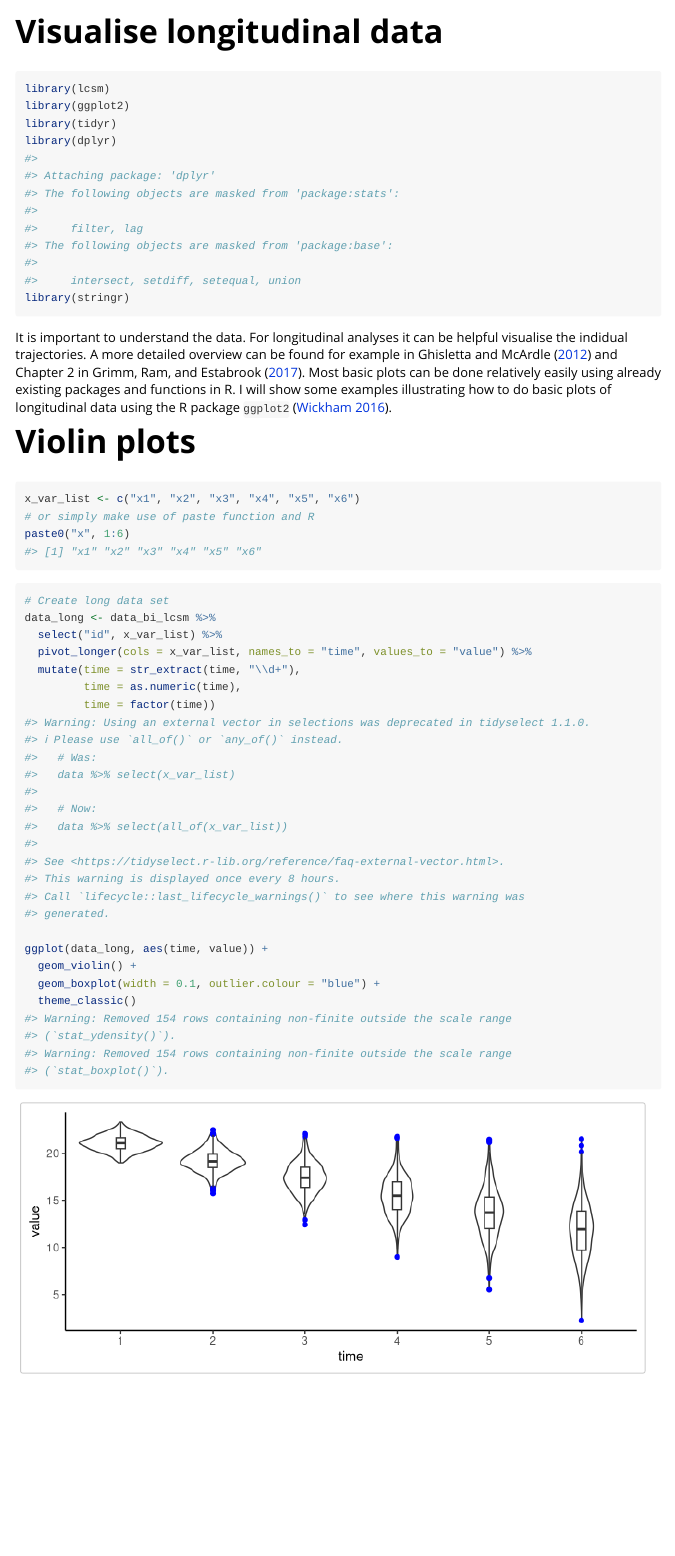
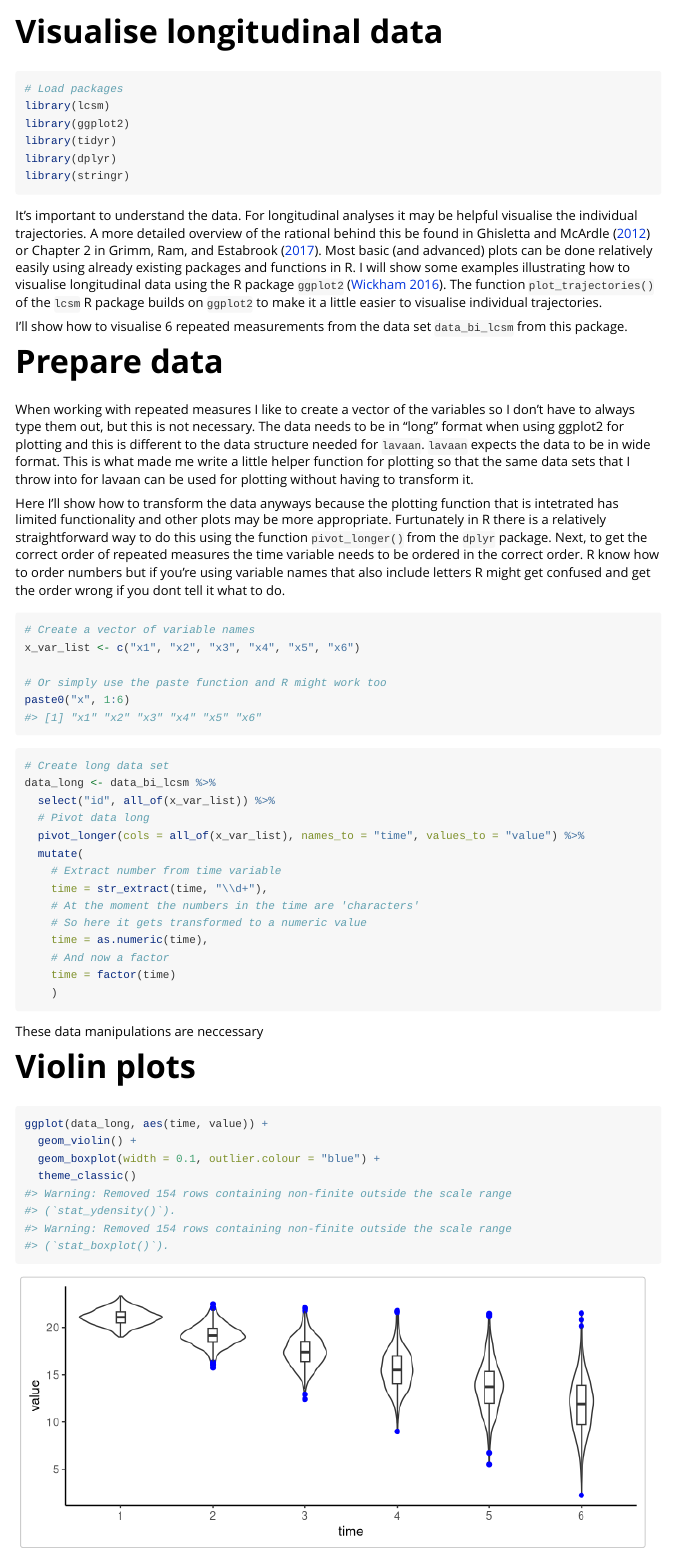
Before and after one commit to milanwiedemann/lcsm, an R Markdown document (vignettes/00-longitudinal-plots.Rmd): the page in a window 1100 px wide, from its top. Rendered offline with R 4.5, knitr and Pandoc, with nearby package versions; common packages that the code uses without loading them are loaded.

Commit message:
update plotting

````diff
--- a/vignettes/00-longitudinal-plots.Rmd
+++ b/vignettes/00-longitudinal-plots.Rmd
@@ -16,7 +16,8 @@ knitr::opts_chunk$set(
 )
 ```
 
-```{r setup}
+```{r setup, message=FALSE}
+# Load packages
 library(lcsm)
 library(ggplot2)
 library(tidyr)
@@ -24,30 +25,57 @@ library(dplyr)
 library(stringr)
 ```
 
-It is important to understand the data.
-For longitudinal analyses it can be helpful visualise the indidual trajectories.
-A more detailed overview can be found for example in @Ghisletta2012 and Chapter 2 in @Grimm2017.
-Most basic plots can be done relatively easily using already existing packages and functions in R.
-I will show some examples illustrating how to do basic plots of longitudinal data using the R package `ggplot2` [@R-ggplot2].
+It's important to understand the data.
+For longitudinal analyses it may be helpful visualise the individual trajectories.
+A more detailed overview of the rational behind this be found in @Ghisletta2012 or Chapter 2 in @Grimm2017.
+Most basic (and advanced) plots can be done relatively easily using already existing packages and functions in R.
+I will show some examples illustrating how to visualise longitudinal data using the R package `ggplot2` [@R-ggplot2].
+The function `plot_trajectories()` of the `lcsm` R package builds on `ggplot2` to make it a little easier to visualise individual trajectories.
 
-# Violin plots
+I'll show how to visualise 6 repeated measurements from the data set `data_bi_lcsm` from this package.
 
+# Prepare data
+
+When working with repeated measures I like to create a vector of the variables so I don't have to always type them out, but this is not necessary.
+The data needs to be in "long" format when using ggplot2 for plotting and this is different to the data structure needed for `lavaan`.
+`lavaan` expects the data to be in wide format.
+This is what made me write a little helper function for plotting so that the same data sets that I throw into for lavaan can be used for plotting without having to transform it.
+
+Here I'll show how to transform the data anyways because the plotting function that is intetrated has limited functionality and other plots may be more appropriate.
+Furtunately in R there is a relatively straightforward way to do this using the function `pivot_longer()` from the `dplyr` package.
+Next, to get the correct order of repeated measures the time variable needs to be ordered in the correct order.
+R know how to order numbers but if you're using variable names that also include letters R might get confused and get the order wrong if you dont tell it what to do.
 
 ```{r}
+# Create a vector of variable names
 x_var_list <- c("x1", "x2", "x3", "x4", "x5", "x6")
-# or simply make use of paste function and R
+
+# Or simply use the paste function and R might work too
 paste0("x", 1:6)
 ```
 
 ```{r, fig.width=7}
 # Create long data set
 data_long <- data_bi_lcsm %>%
-  select("id", x_var_list) %>%
-  pivot_longer(cols = x_var_list, names_to = "time", values_to = "value") %>%
-  mutate(time = str_extract(time, "\\d+"),
-         time = as.numeric(time),
-         time = factor(time))
+  select("id", all_of(x_var_list)) %>%
+  # Pivot data long
+  pivot_longer(cols = all_of(x_var_list), names_to = "time", values_to = "value") %>%
+  mutate(
+    # Extract number from time variable
+    time = str_extract(time, "\\d+"),
+    # At the moment the numbers in the time are 'characters'
+    # So here it gets transformed to a numeric value
+    time = as.numeric(time),
+    # And now a factor
+    time = factor(time)
+    )
+```
 
+These data manipulations are neccessary
+
+# Violin plots
+
+```{r, fig.width=7}
 ggplot(data_long, aes(time, value)) +
   geom_violin() +
   geom_boxplot(width = 0.1, outlier.colour = "blue") +
````
